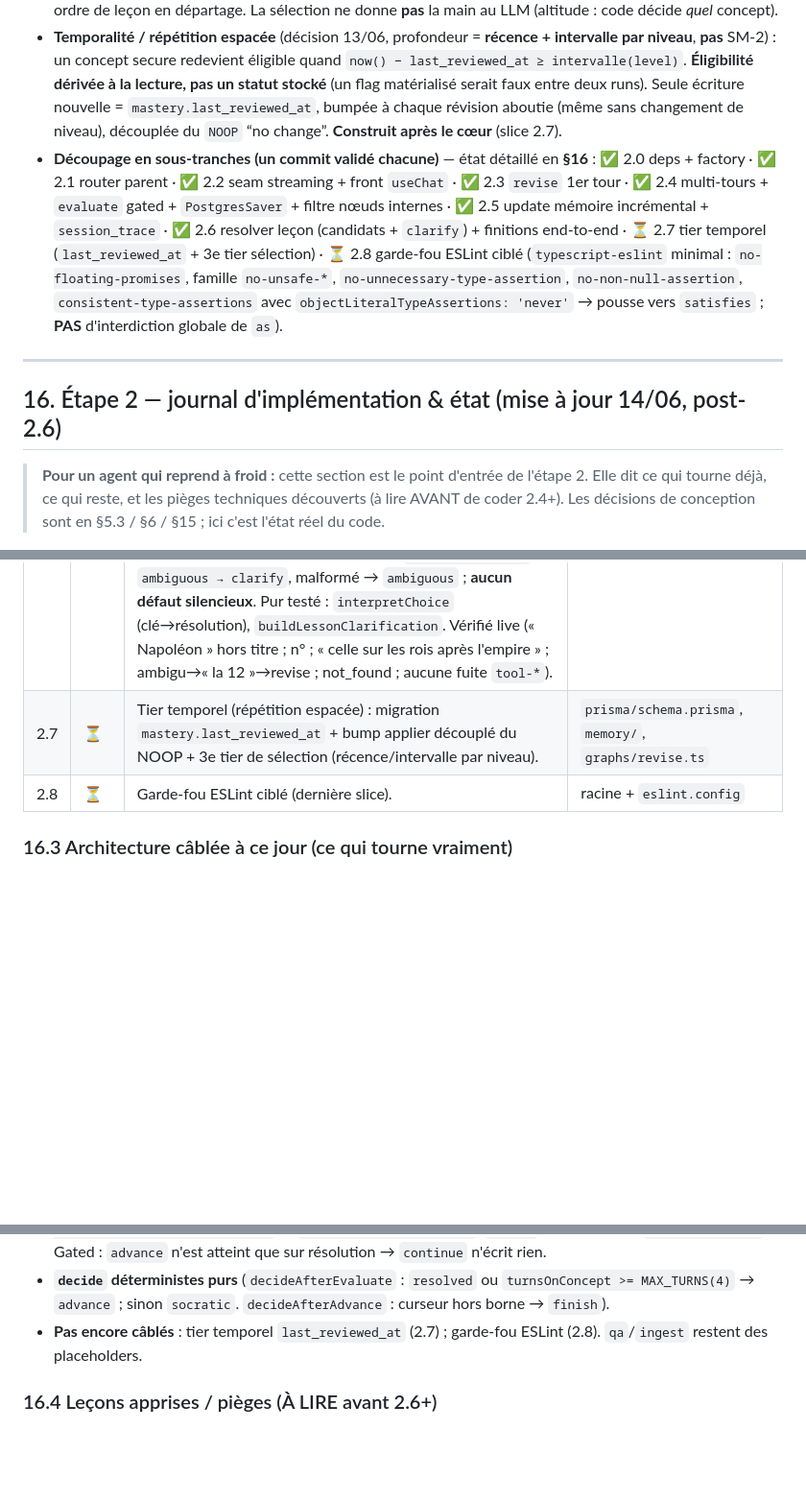
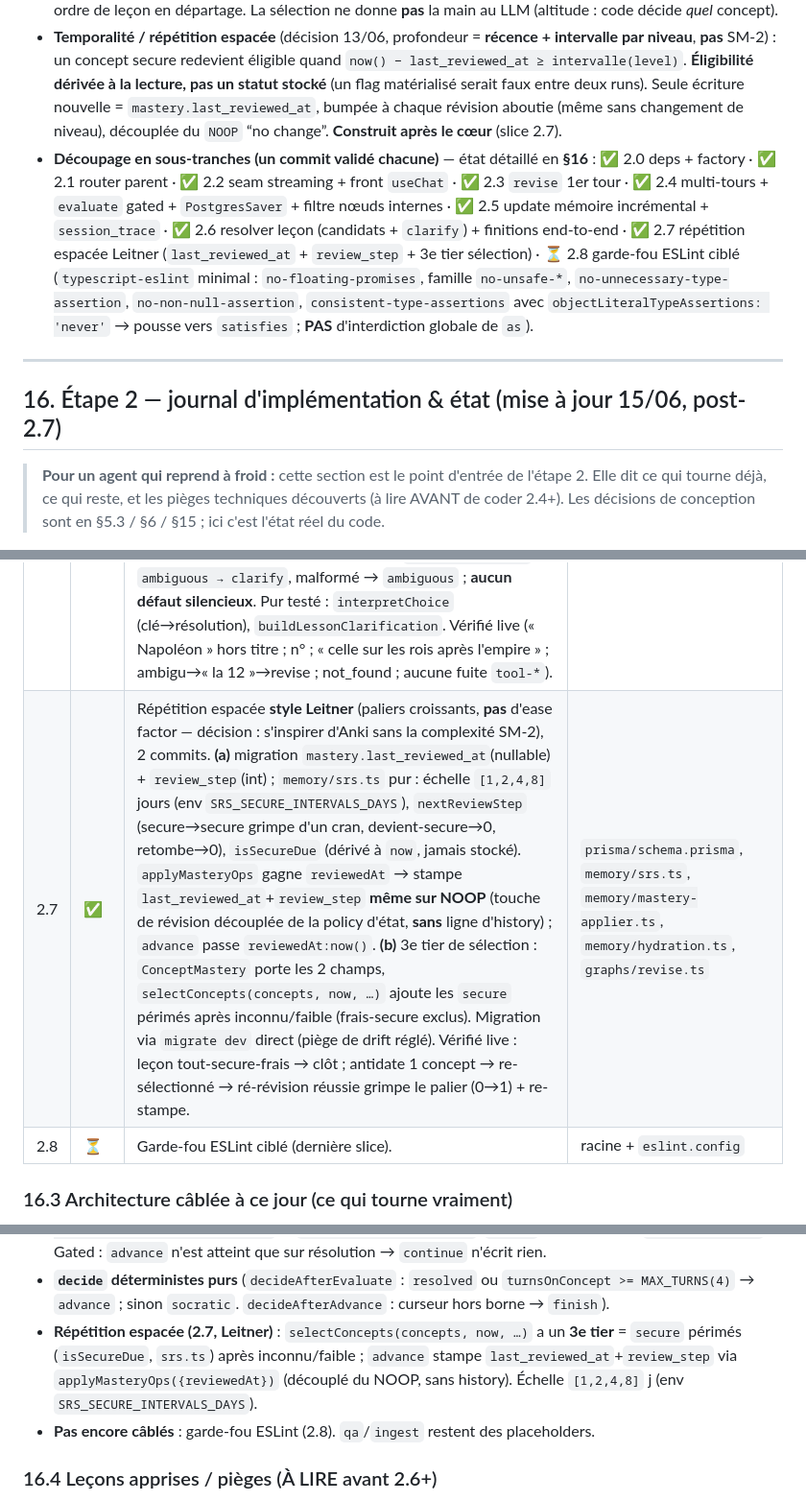
Before and after one commit to KajanSiva/tuteur-ia, a Markdown page: AGENT-BRIEF.md, 3 parts joined by grey strips. Shown at 96% size. Rendered like a GitHub page; blank space fills up the shorter version.

Commit message:
docs: mark slice 2.7 done — Leitner spaced repetition (§16, §5.3)
Record that the temporal tier was implemented as a Leitner ladder ([1,2,4,8]
days, review_step column) rather than a fixed per-level interval: review touch
decoupled from the NOOP in the applier, third stale-secure selection tier
derived at read time.

Co-Authored-By: Claude Opus 4.8 (1M context) <noreply@anthropic.com>

```diff
--- a/AGENT-BRIEF.md
+++ b/AGENT-BRIEF.md
@@ -479,11 +479,11 @@ Le tout conteneurisé (docker compose : backend + Postgres), prêt-à-déployer
 - **`session_trace`** : append incrémental via un helper ajouté à `memory/` (non couvert par l'API étape 1).
 - **Sélection des concepts = déterministe, pilotée par les lacunes + récence** (détail dans le callout §5.3) : tiers inconnu → faible → secure périmé ; bornée par séance (borne **configurable**, pas en dur) ; lacunes d'abord, ordre de leçon en départage. La sélection ne donne **pas** la main au LLM (altitude : code décide *quel* concept).
 - **Temporalité / répétition espacée** (décision 13/06, profondeur = **récence + intervalle par niveau**, **pas** SM-2) : un concept secure redevient éligible quand `now() − last_reviewed_at ≥ intervalle(level)`. **Éligibilité dérivée à la lecture, pas un statut stocké** (un flag matérialisé serait faux entre deux runs). Seule écriture nouvelle = `mastery.last_reviewed_at`, bumpée à chaque révision aboutie (même sans changement de niveau), découplée du `NOOP` “no change”. **Construit après le cœur** (slice 2.7).
-- **Découpage en sous-tranches (un commit validé chacune)** — état détaillé en **§16** : ✅ 2.0 deps + factory · ✅ 2.1 router parent · ✅ 2.2 seam streaming + front `useChat` · ✅ 2.3 `revise` 1er tour · ✅ 2.4 multi-tours + `evaluate` gated + `PostgresSaver` + filtre nœuds internes · ✅ 2.5 update mémoire incrémental + `session_trace` · ✅ 2.6 resolver leçon (candidats + `clarify`) + finitions end-to-end · ⏳ 2.7 tier temporel (`last_reviewed_at` + 3e tier sélection) · ⏳ 2.8 garde-fou ESLint ciblé (`typescript-eslint` minimal : `no-floating-promises`, famille `no-unsafe-*`, `no-unnecessary-type-assertion`, `no-non-null-assertion`, `consistent-type-assertions` avec `objectLiteralTypeAssertions: 'never'` → pousse vers `satisfies` ; **PAS** d'interdiction globale de `as`).
+- **Découpage en sous-tranches (un commit validé chacune)** — état détaillé en **§16** : ✅ 2.0 deps + factory · ✅ 2.1 router parent · ✅ 2.2 seam streaming + front `useChat` · ✅ 2.3 `revise` 1er tour · ✅ 2.4 multi-tours + `evaluate` gated + `PostgresSaver` + filtre nœuds internes · ✅ 2.5 update mémoire incrémental + `session_trace` · ✅ 2.6 resolver leçon (candidats + `clarify`) + finitions end-to-end · ✅ 2.7 répétition espacée Leitner (`last_reviewed_at` + `review_step` + 3e tier sélection) · ⏳ 2.8 garde-fou ESLint ciblé (`typescript-eslint` minimal : `no-floating-promises`, famille `no-unsafe-*`, `no-unnecessary-type-assertion`, `no-non-null-assertion`, `consistent-type-assertions` avec `objectLiteralTypeAssertions: 'never'` → pousse vers `satisfies` ; **PAS** d'interdiction globale de `as`).
 
 ---
 
-## 16. Étape 2 — journal d'implémentation & état (mise à jour 14/06, post-2.6)
+## 16. Étape 2 — journal d'implémentation & état (mise à jour 15/06, post-2.7)
 
 > **Pour un agent qui reprend à froid :** cette section est le point d'entrée de l'étape 2. Elle dit ce qui tourne déjà, ce qui reste, et les pièges techniques découverts (à lire AVANT de coder 2.4+). Les décisions de conception sont en §5.3 / §6 / §15 ; ici c'est l'état réel du code.
 
@@ -502,7 +502,7 @@ Le tout conteneurisé (docker compose : backend + Postgres), prêt-à-déployer
 | 2.4 | ✅ | Multi-tours (machine à états run-to-END), livré en 3 commits : **(a)** `PostgresSaver` sur le graphe parent + handler n'envoie que le **dernier** message (le checkpointer accumule) ; **(b)** nœuds `evaluate` (signal de maîtrise structuré, `bindTools`, modèle cheap) → `decideAfterEvaluate`/`decideAfterAdvance` purs → `advance`/`finish` ; boucle concepts portée par l'état ; `routeStart` saute `classify` sur flow actif (§5.1) ; **(c)** filtre générique des nœuds internes (`classify`+`evaluate`) hors flux UI. Vérifié live (skip-classify + continue→relance + resolved→concept suivant ; plus aucun part `tool-*` ne fuit). | `checkpoint/index.ts`, `graphs/revise.ts`, `graphs/ui-stream.ts`, `graphs/router.graph.ts`, `server.ts` |
 | 2.5 | ✅ | Update mémoire incrémental, 2 commits : **(a)** helper `session_trace` (`start`/`append`/`end`, append = concat jsonb atomique). **(b)** `advanceNode` = **seul** site d'écriture : `masterySignalToOp` pur (champs absents **omis**, pas nullés → merge §4.5) → `applyMasteryOps` (état+history en transaction, `runId = thread_id`) + `appendSessionTraceEntry`. `hydrate` ouvre le trace, `finish` le ferme. **Gated** : `advance` ne tourne que sur résolution (signal positif ou plafond forcé) → un `continue` n'écrit rien (§4.7). L'op est un `update` générique ; l'applier dérive add/update. Vérifié live (mastery `add`/secure + history avec provenance `revise` + entrée de trace ; `continue` = 0 écriture). | `memory/session-trace.ts`, `graphs/revise.ts`, `graphs/router.graph.ts` |
 | 2.6 | ✅ | Resolver de leçon, 3 commits. Câblage (`lesson-resolver.ts`) : nœud `resolveLesson` → `afterResolveLesson` route `resolved → revise(hydrate)` sinon message + `END` ; `routeStart` ajoute `pendingLessonChoice → resolveLesson` (saut de classify, réponse brute « la 12 » re-résolue) ; `hydrate` consomme `state.lessonId` (scaffolding `findFirstOrThrow` **supprimé**, élève = unique POC). **Matching = pick LLM sur enum fermé** (décision : le matching flou est une tâche d'intelligence, pas de plomberie — le matcher manuel substring+stopwords était fragile) : un modèle cheap choisit une **clé** dans un catalogue (titre+thème+concepts) injecté de la DB, schéma `z.enum([...clés,"none","ambiguous"])` (même pattern `bindTools` que `classify` → ne peut pas inventer de leçon ; `resolveLesson` ajouté au filtre nœuds internes). 1 leçon → résolu **sans appel** ; `none → not_found`, `ambiguous → clarify`, malformé → `ambiguous` ; **aucun défaut silencieux**. Pur testé : `interpretChoice` (clé→résolution), `buildLessonClarification`. Vérifié live (« Napoléon » hors titre ; n° ; « celle sur les rois après l'empire » ; ambigu→« la 12 »→revise ; not_found ; aucune fuite `tool-*`). | `graphs/lesson-resolver.ts`, `graphs/intent.ts`, `graphs/revise.ts`, `graphs/router.graph.ts`, `graphs/ui-stream.ts`, `memory/repositories.ts` |
-| 2.7 | ⏳ | Tier temporel (répétition espacée) : migration `mastery.last_reviewed_at` + bump applier découplé du NOOP + 3e tier de sélection (récence/intervalle par niveau). | `prisma/schema.prisma`, `memory/`, `graphs/revise.ts` |
+| 2.7 | ✅ | Répétition espacée **style Leitner** (paliers croissants, **pas** d'ease factor — décision : s'inspirer d'Anki sans la complexité SM-2), 2 commits. **(a)** migration `mastery.last_reviewed_at`(nullable) + `review_step`(int) ; `memory/srs.ts` pur : échelle `[1,2,4,8]` jours (env `SRS_SECURE_INTERVALS_DAYS`), `nextReviewStep` (secure→secure grimpe d'un cran, devient-secure→0, retombe→0), `isSecureDue` (dérivé à `now`, jamais stocké). `applyMasteryOps` gagne `reviewedAt` → stampe `last_reviewed_at`+`review_step` **même sur NOOP** (touche de révision découplée de la policy d'état, **sans** ligne d'history) ; `advance` passe `reviewedAt:now()`. **(b)** 3e tier de sélection : `ConceptMastery` porte les 2 champs, `selectConcepts(concepts, now, …)` ajoute les `secure` périmés après inconnu/faible (frais-secure exclus). Migration via `migrate dev` direct (piège de drift réglé). Vérifié live : leçon tout-secure-frais → clôt ; antidate 1 concept → re-sélectionné → ré-révision réussie grimpe le palier (0→1) + re-stampe. | `prisma/schema.prisma`, `memory/srs.ts`, `memory/mastery-applier.ts`, `memory/hydration.ts`, `graphs/revise.ts` |
 | 2.8 | ⏳ | Garde-fou ESLint ciblé (dernière slice). | racine + `eslint.config` |
 
 ### 16.3 Architecture câblée à ce jour (ce qui tourne vraiment)
@@ -519,7 +519,8 @@ Le tout conteneurisé (docker compose : backend + Postgres), prêt-à-déployer
 - **`hydrate`/`socratic`/`evaluate`/`advance`/`finish`** : `hydrate` consomme `state.lessonId` (posé par le resolver) ; élève = **unique POC** (`resolveStudent` = `findFirstOrThrow`). `hydrate` (1er tour) arme la file via `selectConcepts` **et ouvre le `session_trace`** (`sessionTraceId` en état) ; `socratic`/`evaluate`/`advance` re-hydratent par tour (`loadCurrentConcept`, DB autoritaire) et lisent le concept au curseur.
 - **`advance` = SEUL site d'écriture mémoire** : `masterySignalToOp` (pur, champs absents omis → merge §4.5) → `applyMasteryOps` (état+history en transaction, `changedBy:"revise"`, `runId = config.configurable.thread_id`) + `appendSessionTraceEntry`. `finish` ferme le trace (`endSessionTrace`). Gated : `advance` n'est atteint que sur résolution → `continue` n'écrit rien.
 - **`decide` déterministes purs** (`decideAfterEvaluate` : `resolved` ou `turnsOnConcept >= MAX_TURNS(4)` → `advance` ; sinon `socratic`. `decideAfterAdvance` : curseur hors borne → `finish`).
-- **Pas encore câblés** : tier temporel `last_reviewed_at` (2.7) ; garde-fou ESLint (2.8). `qa`/`ingest` restent des placeholders.
+- **Répétition espacée (2.7, Leitner)** : `selectConcepts(concepts, now, …)` a un **3e tier** = `secure` périmés (`isSecureDue`, `srs.ts`) après inconnu/faible ; `advance` stampe `last_reviewed_at`+`review_step` via `applyMasteryOps({reviewedAt})` (découplé du NOOP, sans history). Échelle `[1,2,4,8]` j (env `SRS_SECURE_INTERVALS_DAYS`).
+- **Pas encore câblés** : garde-fou ESLint (2.8). `qa`/`ingest` restent des placeholders.
 
 ### 16.4 Leçons apprises / pièges (À LIRE avant 2.6+)
 1. **`withStructuredOutput` CASSE sous `streamMode:["messages"]`** (`OUTPUT_PARSING_FAILURE` : son parser reçoit du texte vide). Diagnostiqué en script isolé. **Fix retenu : `bindTools` + lecture directe de `tool_calls[0].args` + validation zod.** ❌ `disableStreaming` = no-op sous LangGraph (ne change pas le chemin). ❌ `method:"jsonSchema"` (sortie native) corrige le parse MAIS **stream le JSON comme texte visible** dans l'UI et casse le fallback déterministe (16.4 §2). Le `tool_use` n'étant pas du texte, `bindTools` reste le bon choix tant qu'on streame le graphe. → **`evaluate` (2.4) DOIT utiliser le même pattern `bindTools`.**
```
Also changed, not shown: other parts of AGENT-BRIEF.md (+1 -1 lines).
